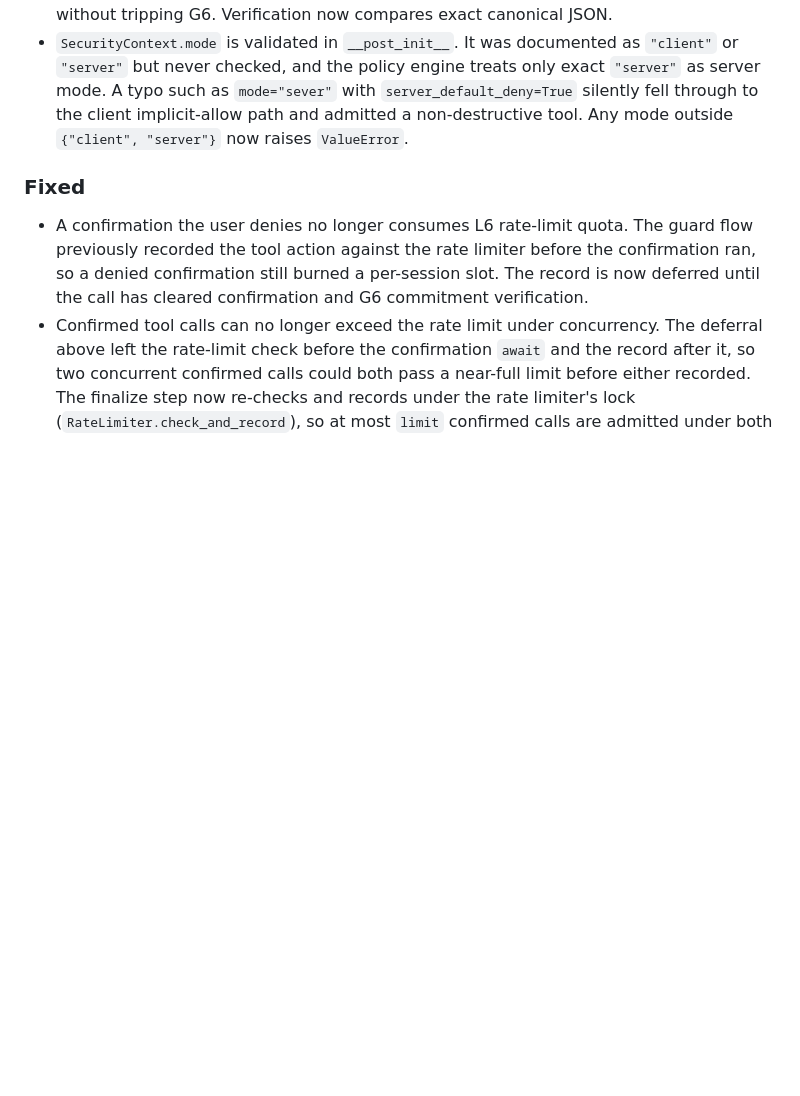
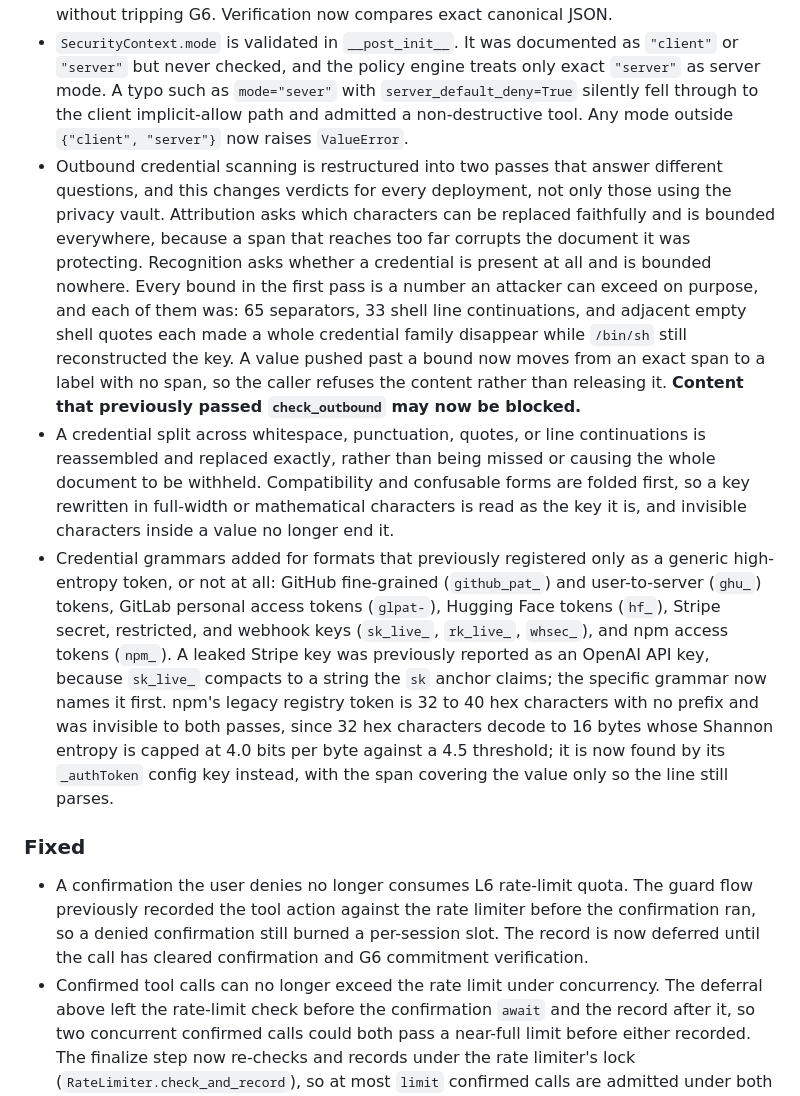
Before and after one commit to mhcoen/guardllm, a Markdown page: CHANGELOG.md, the part around one of its changes. GitHub-like rendering; blank space fills up the shorter version.

```diff
--- a/CHANGELOG.md
+++ b/CHANGELOG.md
@@ -10,6 +16,9 @@ All notable changes to GuardLLM are documented in this file. The format follows
 ### Security
 - G6 action-gate commitment now binds the exact argument bytes. `canonicalize_args` previously normalized whitespace, so a confirmed `{"cmd": "a\nb"}` and an executed `{"cmd": "a b"}` verified against the same commitment; whitespace-sensitive payloads (shell commands, prompts, regexes, file bodies) could be mutated after confirmation without tripping G6. Verification now compares exact canonical JSON.
 - `SecurityContext.mode` is validated in `__post_init__`. It was documented as `"client"` or `"server"` but never checked, and the policy engine treats only exact `"server"` as server mode. A typo such as `mode="sever"` with `server_default_deny=True` silently fell through to the client implicit-allow path and admitted a non-destructive tool. Any mode outside `{"client", "server"}` now raises `ValueError`.
+- Outbound credential scanning is restructured into two passes that answer different questions, and this changes verdicts for every deployment, not only those using the privacy vault. Attribution asks which characters can be replaced faithfully and is bounded everywhere, because a span that reaches too far corrupts the document it was protecting. Recognition asks whether a credential is present at all and is bounded nowhere. Every bound in the first pass is a number an attacker can exceed on purpose, and each of them was: 65 separators, 33 shell line continuations, and adjacent empty shell quotes each made a whole credential family disappear while `/bin/sh` still reconstructed the key. A value pushed past a bound now moves from an exact span to a label with no span, so the caller refuses the content rather than releasing it. **Content that previously passed `check_outbound` may now be blocked.**
+- A credential split across whitespace, punctuation, quotes, or line continuations is reassembled and replaced exactly, rather than being missed or causing the whole document to be withheld. Compatibility and confusable forms are folded first, so a key rewritten in full-width or mathematical characters is read as the key it is, and invisible characters inside a value no longer end it.
+- Credential grammars added for formats that previously registered only as a generic high-entropy token, or not at all: GitHub fine-grained (`github_pat_`) and user-to-server (`ghu_`) tokens, GitLab personal access tokens (`glpat-`), Hugging Face tokens (`hf_`), Stripe secret, restricted, and webhook keys (`sk_live_`, `rk_live_`, `whsec_`), and npm access tokens (`npm_`). A leaked Stripe key was previously reported as an OpenAI API key, because `sk_live_` compacts to a string the `sk` anchor claims; the specific grammar now names it first. npm's legacy registry token is 32 to 40 hex characters with no prefix and was invisible to both passes, since 32 hex characters decode to 16 bytes whose Shannon entropy is capped at 4.0 bits per byte against a 4.5 threshold; it is now found by its `_authToken` config key instead, with the span covering the value only so the line still parses.
 
 ### Fixed
 - A confirmation the user denies no longer consumes L6 rate-limit quota. The guard flow previously recorded the tool action against the rate limiter before the confirmation ran, so a denied confirmation still burned a per-session slot. The record is now deferred until the call has cleared confirmation and G6 commitment verification.
```
Also changed, not shown: other parts of CHANGELOG.md (+6 -0 lines).
